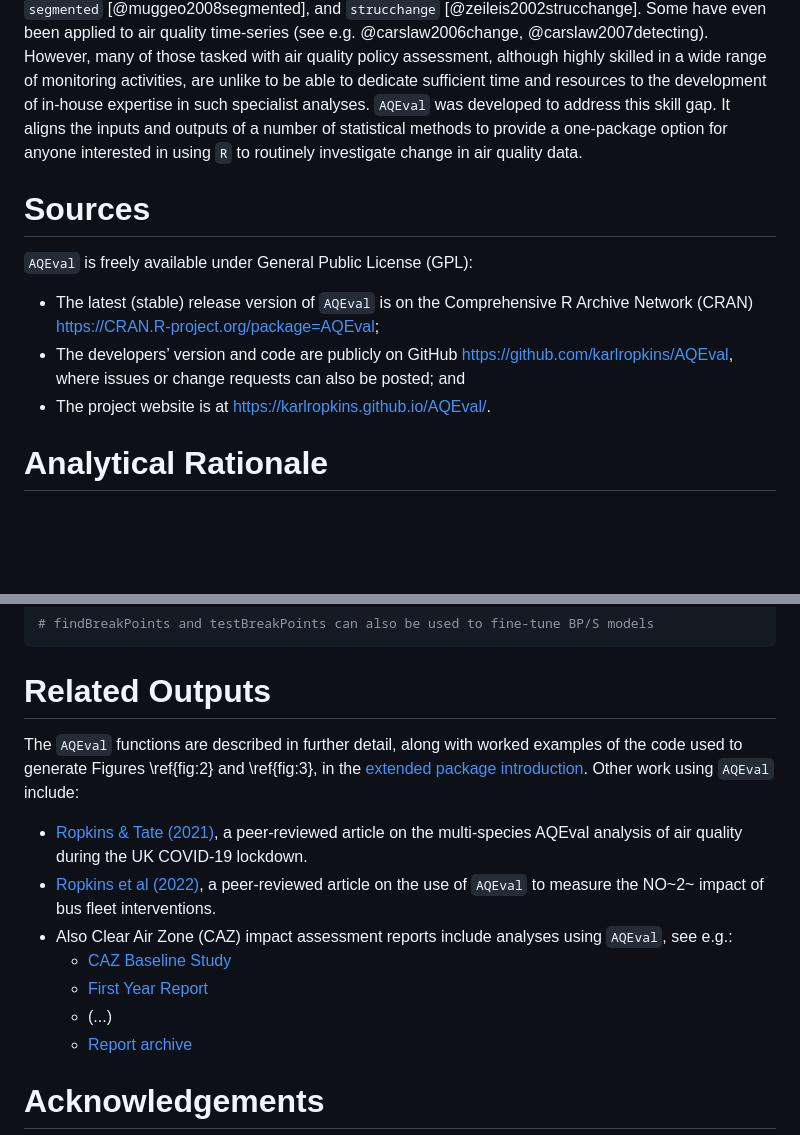
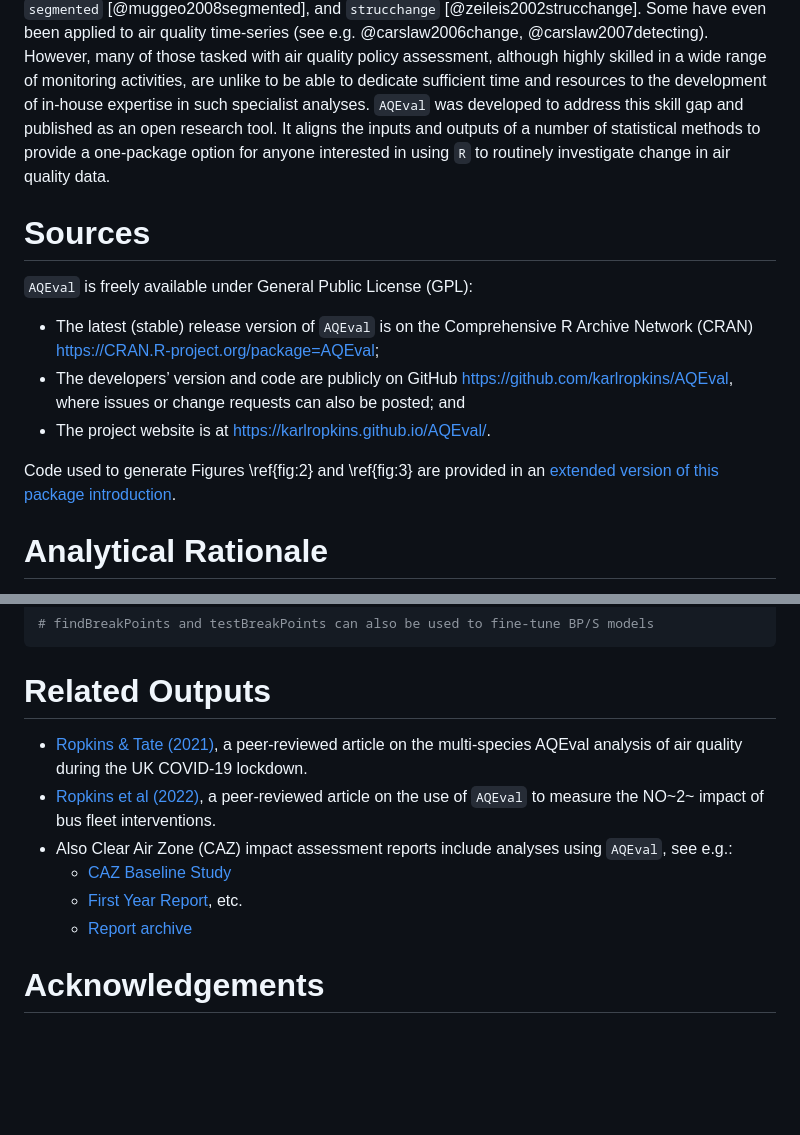
Before and after one commit to karlropkins/AQEval, a Markdown page: joss_paper/paper.md, 2 parts joined by grey strips. Drawn GitHub-style; blank space fills up the shorter version.

Commit message:
joss paper update

```diff
--- a/joss_paper/paper.md
+++ b/joss_paper/paper.md
@@ -58,9 +58,9 @@ been applied to air quality time-series (see e.g. @carslaw2006change, @carslaw20
 However, many of those tasked with air quality policy assessment, although highly skilled in a
 wide range of monitoring activities, are unlike to be able to dedicate sufficient time and resources
 to the development of in-house expertise in such specialist analyses. `AQEval` was developed to
-address this skill gap. It aligns the inputs and outputs of a number of statistical methods to
-provide a one-package option for anyone interested in using `R` to routinely investigate change
-in air quality data.
+address this skill gap and published as an open research tool. It aligns the inputs and outputs
+of a number of statistical methods to provide a one-package option for anyone interested in using
+`R` to routinely investigate change in air quality data.
 
 # Sources
 
@@ -72,6 +72,9 @@ in air quality data.
 [https://github.com/karlropkins/AQEval](https://github.com/karlropkins/AQEval), where issues or change
 requests can also be posted; and
 -	The project website is at [https://karlropkins.github.io/AQEval/](https://karlropkins.github.io/AQEval/).
+
+Code used to generate Figures \ref{fig:2} and \ref{fig:3} are provided in an [extended
+version of this package introduction](https://karlropkins.github.io/AQEval/articles/AQEval_Intro_Preprint.pdf).
 
 # Analytical Rationale
 
@@ -164,19 +167,13 @@ isolateContribution(
 
 # Related Outputs
 
-The `AQEval` functions are described in further detail, along with worked examples of
-the code used to generate Figures \ref{fig:2} and \ref{fig:3}, in the
-[extended package introduction](https://karlropkins.github.io/AQEval/articles/AQEval_Intro_Preprint.pdf).
-Other work using `AQEval` include:
-
 -	[Ropkins & Tate (2021)](https://doi.org/10.1016/j.scitotenv.2020.142374), a peer-reviewed article
   on the multi-species AQEval analysis of air quality during the UK COVID-19 lockdown.
 -	[Ropkins et al (2022)](https://doi.org/10.1039/D1EA00073J), a peer-reviewed article on
   the use of `AQEval` to measure the NO~2~ impact of bus fleet interventions.
 -	Also Clear Air Zone (CAZ) impact assessment reports include analyses using `AQEval`, see e.g.:
     - [CAZ Baseline Study](https://www.ipsos.com/sites/default/files/ct/publication/documents/2021-02/15012_localno2plans-baselineresearchfindings.pdf)
-    - [First Year Report](https://www.ipsos.com/sites/default/files/ct/news/documents/2022-05/local-no2-plans-main-report-may-2022.pdf)
-    -	(...)
+    - [First Year Report](https://www.ipsos.com/sites/default/files/ct/news/documents/2022-05/local-no2-plans-main-report-may-2022.pdf), etc.
     - [Report archive](https://randd.defra.gov.uk/ProjectDetails?ProjectId=20688)
 
 # Acknowledgements
```
